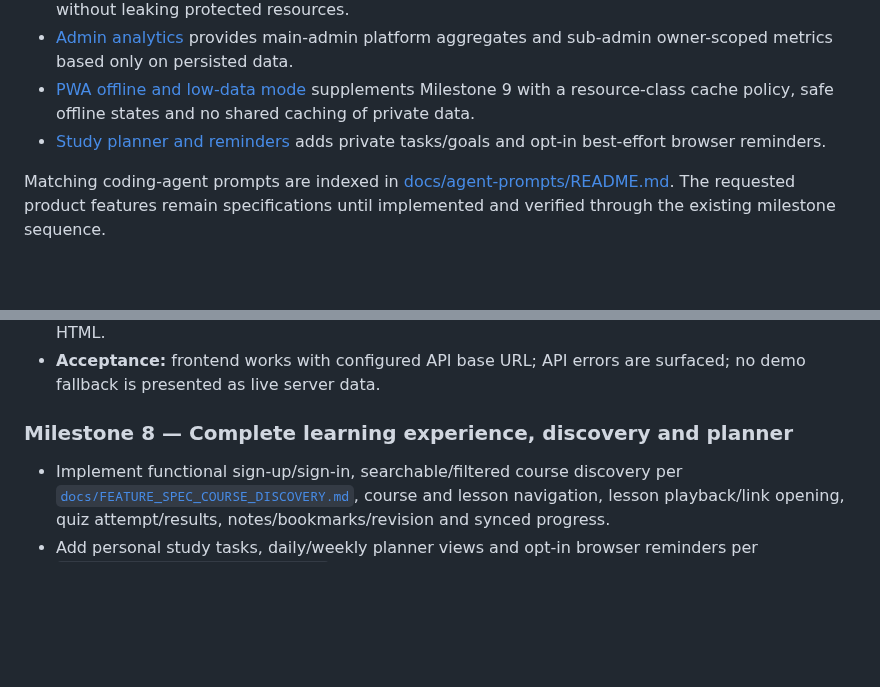
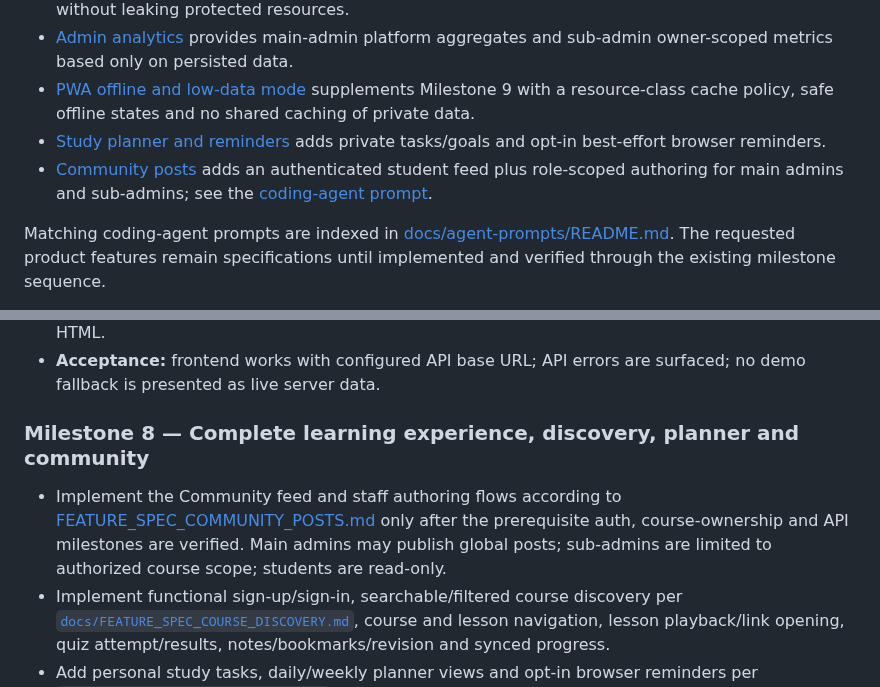
Before and after one commit to sawroop1242/pw-style-learning-app, a Markdown page: docs/IMPLEMENTATION_PLAN.md, 2 parts joined by grey strips. Drawn GitHub-style; blank space fills up the shorter version.

Commit message:
docs: integrate community posts into build plans

```diff
--- a/docs/IMPLEMENTATION_PLAN.md
+++ b/docs/IMPLEMENTATION_PLAN.md
@@ -30,6 +30,7 @@ The following are required product extensions, integrated into the existing mile
 - [Admin analytics](FEATURE_SPEC_ADMIN_ANALYTICS.md) provides main-admin platform aggregates and sub-admin owner-scoped metrics based only on persisted data.
 - [PWA offline and low-data mode](FEATURE_SPEC_PWA_OFFLINE.md) supplements Milestone 9 with a resource-class cache policy, safe offline states and no shared caching of private data.
 - [Study planner and reminders](FEATURE_SPEC_STUDY_PLANNER.md) adds private tasks/goals and opt-in best-effort browser reminders.
+- [Community posts](FEATURE_SPEC_COMMUNITY_POSTS.md) adds an authenticated student feed plus role-scoped authoring for main admins and sub-admins; see the [coding-agent prompt](agent-prompts/FEATURE_COMMUNITY_POSTS.md).
 
 Matching coding-agent prompts are indexed in [docs/agent-prompts/README.md](agent-prompts/README.md). The requested product features remain specifications until implemented and verified through the existing milestone sequence.
 
@@ -128,7 +129,8 @@ Read [`docs/FEATURE_SPEC_TEST_SERIES.md`](FEATURE_SPEC_TEST_SERIES.md) and [`doc
 - Add loading, empty, error and signed-out states; avoid leaking tokens or rendering untrusted HTML.
 - **Acceptance:** frontend works with configured API base URL; API errors are surfaced; no demo fallback is presented as live server data.
 
-### Milestone 8 — Complete learning experience, discovery and planner
+### Milestone 8 — Complete learning experience, discovery, planner and community
+- Implement the Community feed and staff authoring flows according to [FEATURE_SPEC_COMMUNITY_POSTS.md](FEATURE_SPEC_COMMUNITY_POSTS.md) only after the prerequisite auth, course-ownership and API milestones are verified. Main admins may publish global posts; sub-admins are limited to authorized course scope; students are read-only.
 - Implement functional sign-up/sign-in, searchable/filtered course discovery per [`docs/FEATURE_SPEC_COURSE_DISCOVERY.md`](FEATURE_SPEC_COURSE_DISCOVERY.md), course and lesson navigation, lesson playback/link opening, quiz attempt/results, notes/bookmarks/revision and synced progress.
 - Add personal study tasks, daily/weekly planner views and opt-in browser reminders per [`docs/FEATURE_SPEC_STUDY_PLANNER.md`](FEATURE_SPEC_STUDY_PLANNER.md), after required APIs exist.
 - Add student test-performance insights only from real persisted attempts and only when result policy allows.
```
